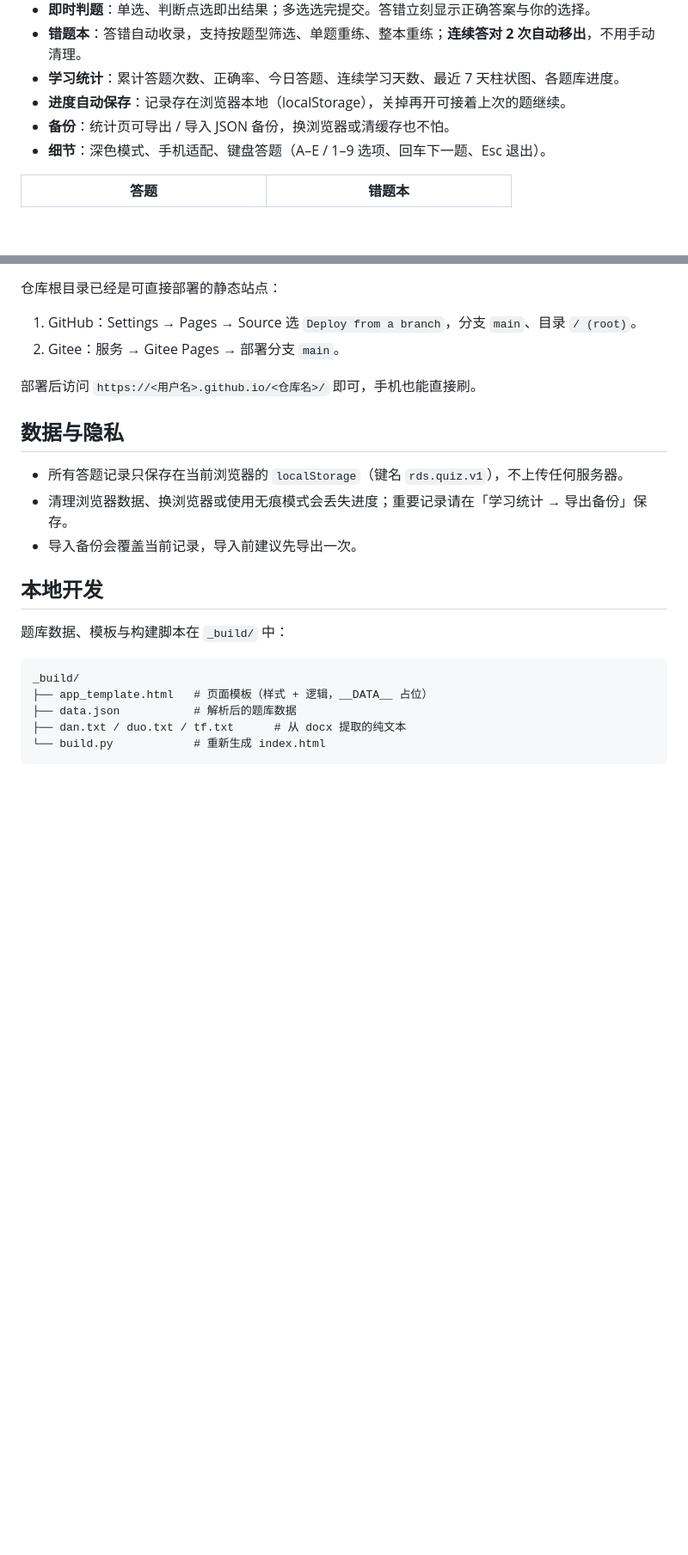
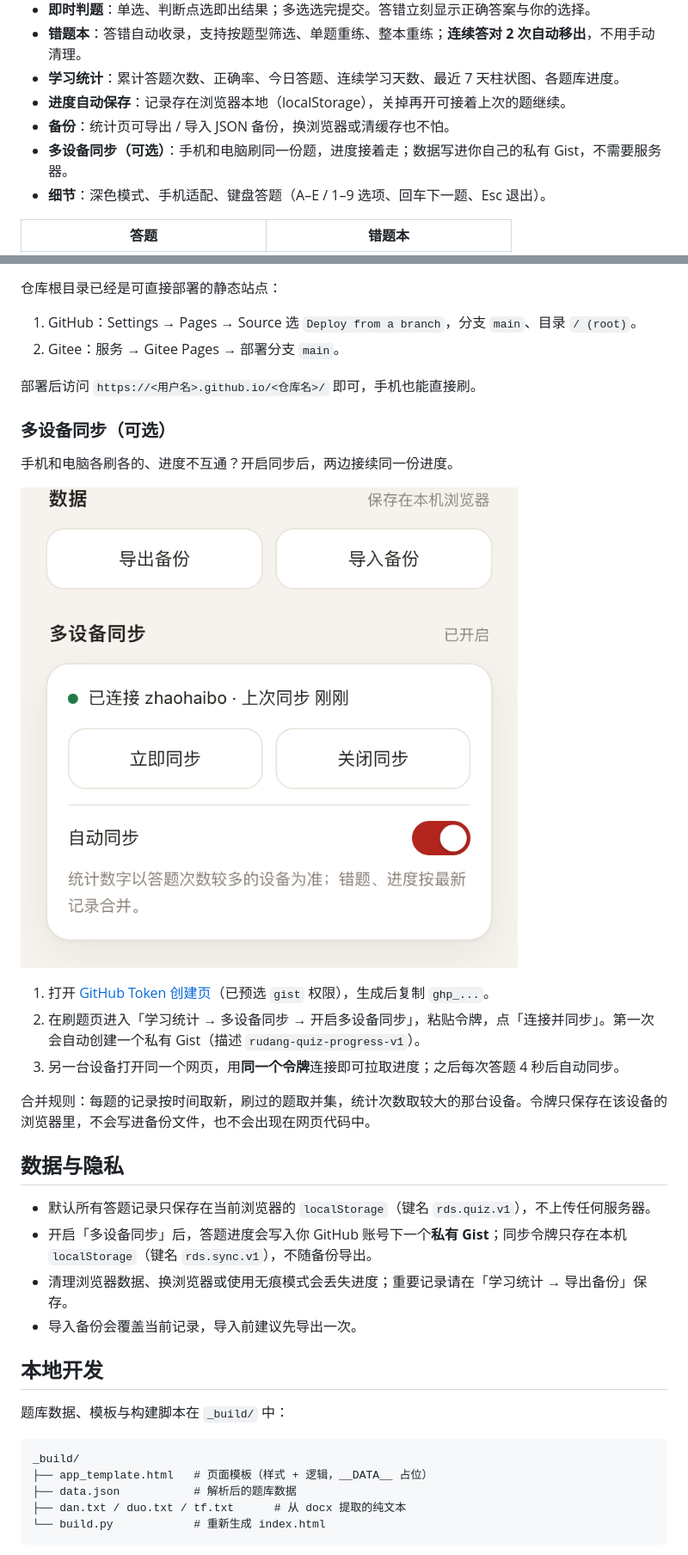
Before and after one commit to 2130391838/rudang-quiz, a Markdown page: README.md, 2 parts joined by grey strips. Shown at 86% size. Rendered like a GitHub page; pictures changed too: screenshots/sync.png (added); blank space fills up the shorter version.

Commit message:
feat: 多设备同步（GitHub 私有 Gist）；README 增加同步说明与截图

```diff
--- a/README.md
+++ b/README.md
@@ -16,6 +16,7 @@
 - **学习统计**：累计答题次数、正确率、今日答题、连续学习天数、最近 7 天柱状图、各题库进度。
 - **进度自动保存**：记录存在浏览器本地（localStorage），关掉再开可接着上次的题继续。
 - **备份**：统计页可导出 / 导入 JSON 备份，换浏览器或清缓存也不怕。
+- **多设备同步（可选）**：手机和电脑刷同一份题，进度接着走；数据写进你自己的私有 Gist，不需要服务器。
 - **细节**：深色模式、手机适配、键盘答题（A–E / 1–9 选项、回车下一题、Esc 退出）。
 
 | 答题 | 错题本 |
@@ -55,9 +56,22 @@
 
 部署后访问 `https://<用户名>.github.io/<仓库名>/` 即可，手机也能直接刷。
 
+### 多设备同步（可选）
+
+手机和电脑各刷各的、进度不互通？开启同步后，两边接续同一份进度。
+
+![多设备同步](screenshots/sync.png)
+
+1. 打开 [GitHub Token 创建页](https://github.com/settings/tokens/new?scopes=gist&description=rudang-quiz-sync)（已预选 `gist` 权限），生成后复制 `ghp_...`。
+2. 在刷题页进入「学习统计 → 多设备同步 → 开启多设备同步」，粘贴令牌，点「连接并同步」。第一次会自动创建一个私有 Gist（描述 `rudang-quiz-progress-v1`）。
+3. 另一台设备打开同一个网页，用**同一个令牌**连接即可拉取进度；之后每次答题 4 秒后自动同步。
+
+合并规则：每题的记录按时间取新，刷过的题取并集，统计次数取较大的那台设备。令牌只保存在该设备的浏览器里，不会写进备份文件，也不会出现在网页代码中。
+
 ## 数据与隐私
 
-- 所有答题记录只保存在当前浏览器的 `localStorage`（键名 `rds.quiz.v1`），不上传任何服务器。
+- 默认所有答题记录只保存在当前浏览器的 `localStorage`（键名 `rds.quiz.v1`），不上传任何服务器。
+- 开启「多设备同步」后，答题进度会写入你 GitHub 账号下一个**私有 Gist**；同步令牌只存在本机 `localStorage`（键名 `rds.sync.v1`），不随备份导出。
 - 清理浏览器数据、换浏览器或使用无痕模式会丢失进度；重要记录请在「学习统计 → 导出备份」保存。
 - 导入备份会覆盖当前记录，导入前建议先导出一次。
 
```
Also changed, not shown: 2 other files.
